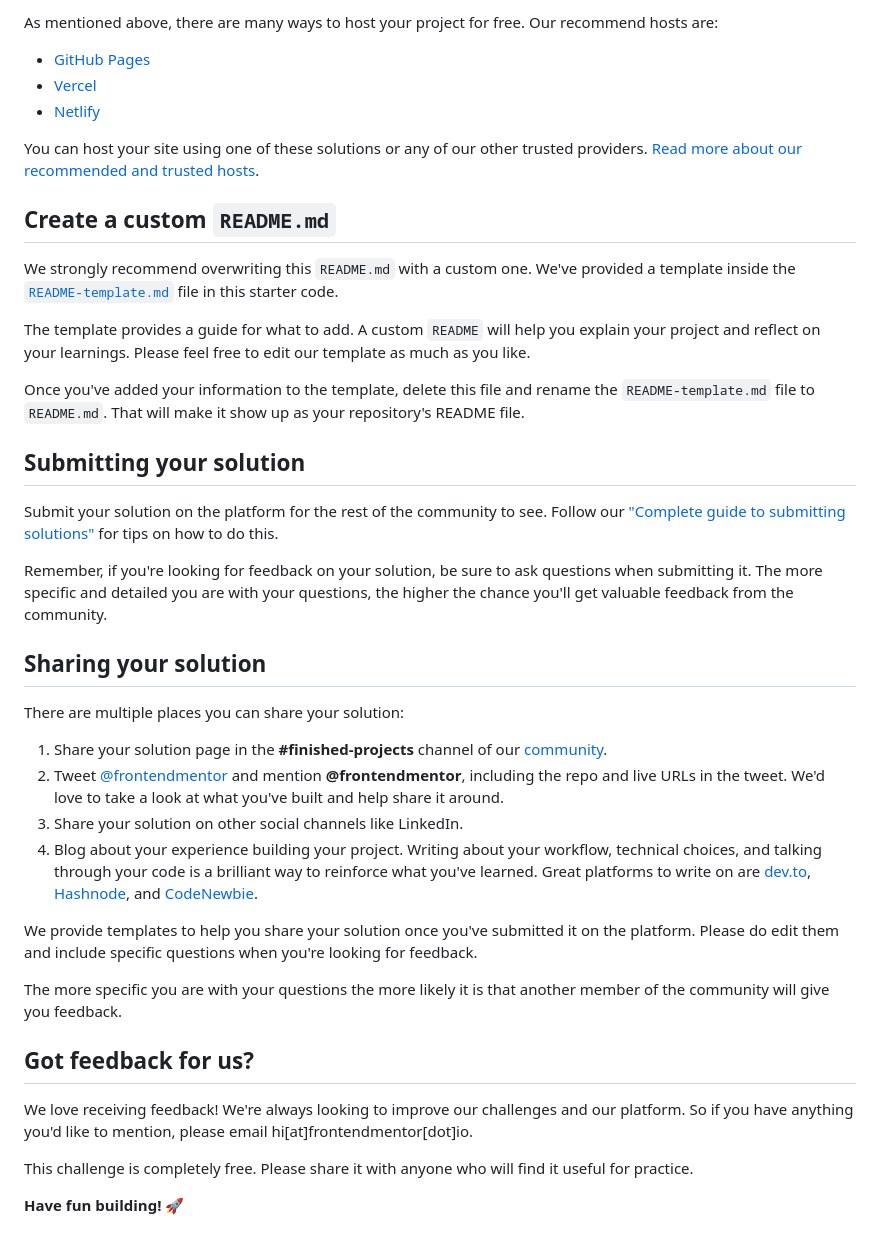
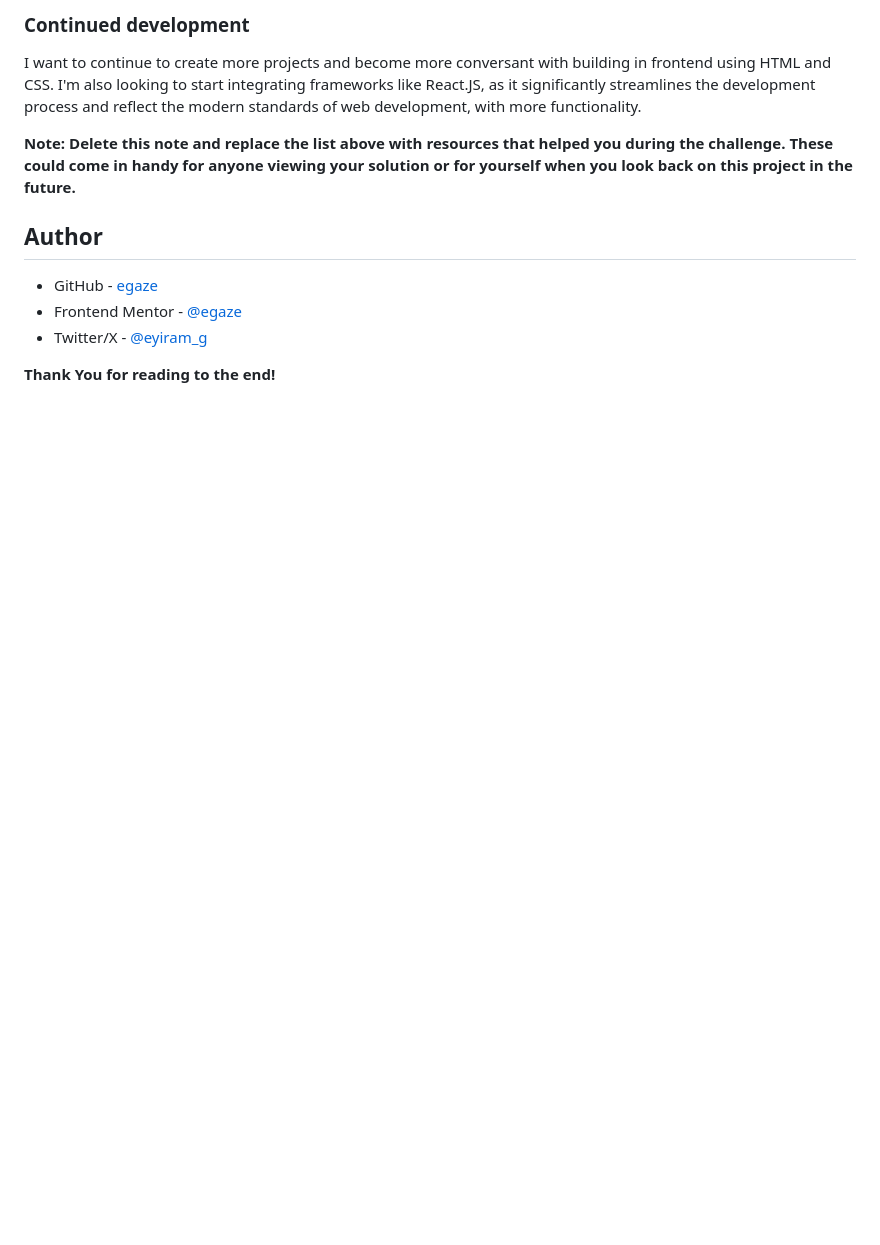
Before and after one commit to egaze/social-links-profile-main, a Markdown page: README.md, the part around the change printed below. Rendered like a GitHub page; blank space fills up the shorter version.

```diff
--- a/README.md
+++ b/README.md
@@ -51,43 +76,15 @@ Feel free to use any workflow that you feel comfortable with. Below is a suggest
 
-As mentioned above, there are many ways to host your project for free. Our recommend hosts are:
+### Continued development
 
-- [GitHub Pages](https://pages.github.com/)
-- [Vercel](https://vercel.com/)
-- [Netlify](https://www.netlify.com/)
+I want to continue to create more projects and become more conversant with building in frontend using HTML and CSS. I'm also looking to start integrating frameworks like React.JS, as it significantly streamlines the development process and reflect the modern standards of web development, with more functionality.
 
-You can host your site using one of these solutions or any of our other trusted providers. [Read more about our recommended and trusted hosts](https://medium.com/frontend-mentor/frontend-mentor-trusted-hosting-providers-bf000dfebe).
+**Note: Delete this note and replace the list above with resources that helped you during the challenge. These could come in handy for anyone viewing your solution or for yourself when you look back on this project in the future.**
 
-## Create a custom `README.md`
+## Author
 
-We strongly recommend overwriting this `README.md` with a custom one. We've provided a template inside the [`README-template.md`](./README-template.md) file in this starter code.
+- GitHub - [egaze](https://www.your-site.com)
+- Frontend Mentor - [@egaze](https://www.frontendmentor.io/profile/egaze)
+- Twitter/X - [@eyiram_g](https://www.twitter.com/eyiram_g)
 
-The template provides a guide for what to add. A custom `README` will help you explain your project and reflect on your learnings. Please feel free to edit our template as much as you like.
 
-Once you've added your information to the template, delete this file and rename the `README-template.md` file to `README.md`. That will make it show up as your repository's README file.
-
-## Submitting your solution
-
-Submit your solution on the platform for the rest of the community to see. Follow our ["Complete guide to submitting solutions"](https://medium.com/frontend-mentor/a-complete-guide-to-submitting-solutions-on-frontend-mentor-ac6384162248) for tips on how to do this.
-
-Remember, if you're looking for feedback on your solution, be sure to ask questions when submitting it. The more specific and detailed you are with your questions, the higher the chance you'll get valuable feedback from the community.
-
-## Sharing your solution
-
-There are multiple places you can share your solution:
-
-1. Share your solution page in the **#finished-projects** channel of our [community](https://www.frontendmentor.io/community).
-2. Tweet [@frontendmentor](https://twitter.com/frontendmentor) and mention **@frontendmentor**, including the repo and live URLs in the tweet. We'd love to take a look at what you've built and help share it around.
-3. Share your solution on other social channels like LinkedIn.
-4. Blog about your experience building your project. Writing about your workflow, technical choices, and talking through your code is a brilliant way to reinforce what you've learned. Great platforms to write on are [dev.to](https://dev.to/), [Hashnode](https://hashnode.com/), and [CodeNewbie](https://community.codenewbie.org/).
-
-We provide templates to help you share your solution once you've submitted it on the platform. Please do edit them and include specific questions when you're looking for feedback.
-
-The more specific you are with your questions the more likely it is that another member of the community will give you feedback.
-
-## Got feedback for us?
-
-We love receiving feedback! We're always looking to improve our challenges and our platform. So if you have anything you'd like to mention, please email hi[at]frontendmentor[dot]io.
-
-This challenge is completely free. Please share it with anyone who will find it useful for practice.
-
-**Have fun building!** 🚀
+**Thank You for reading to the end!**
```
Also changed, not shown: other parts of README.md (+54 -29 lines), README-template.md (deleted, +0 -110 lines), assets/images/favicon-32x32.png (deleted), design/active-states.jpg (deleted), design/destkop-design.jpg (deleted), design/mobile-design.jpg (deleted), screenshot-social-link-page.png (added).
